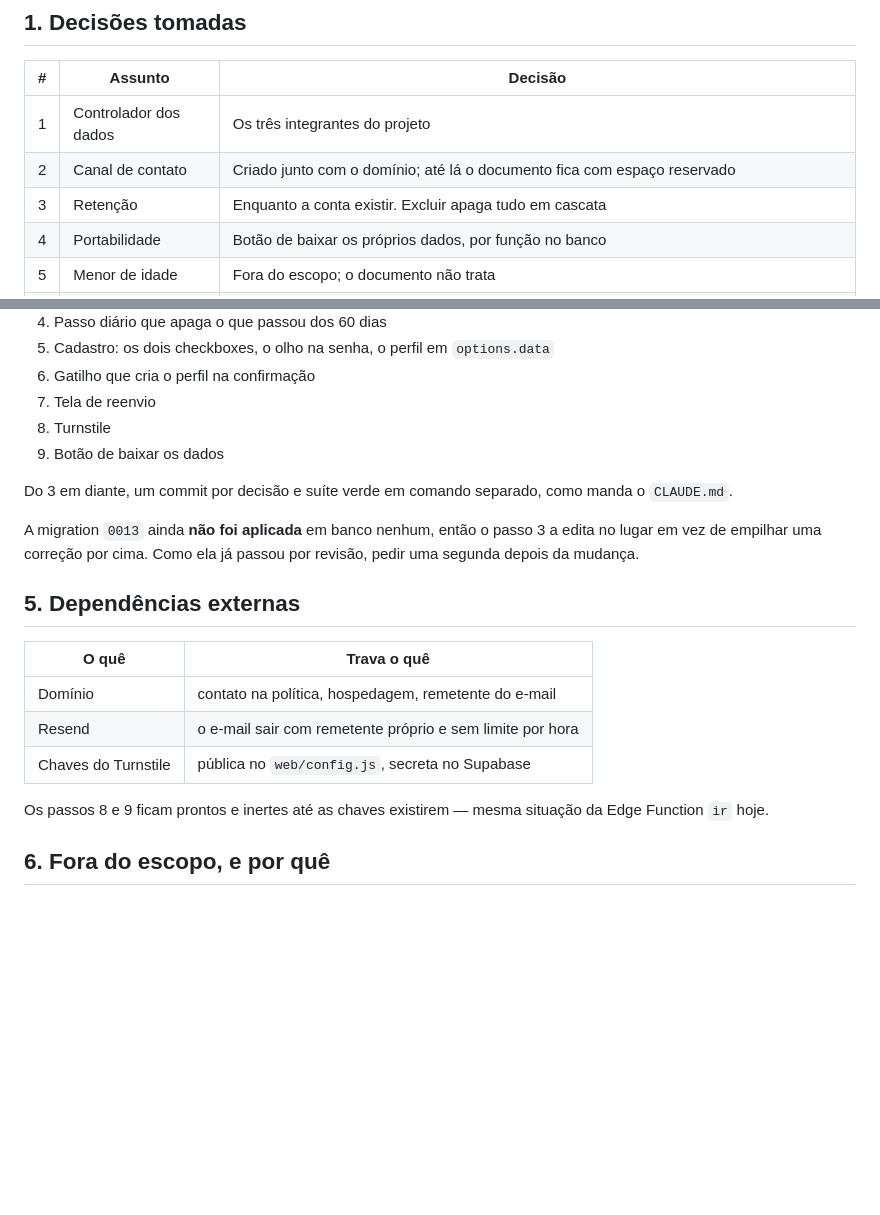
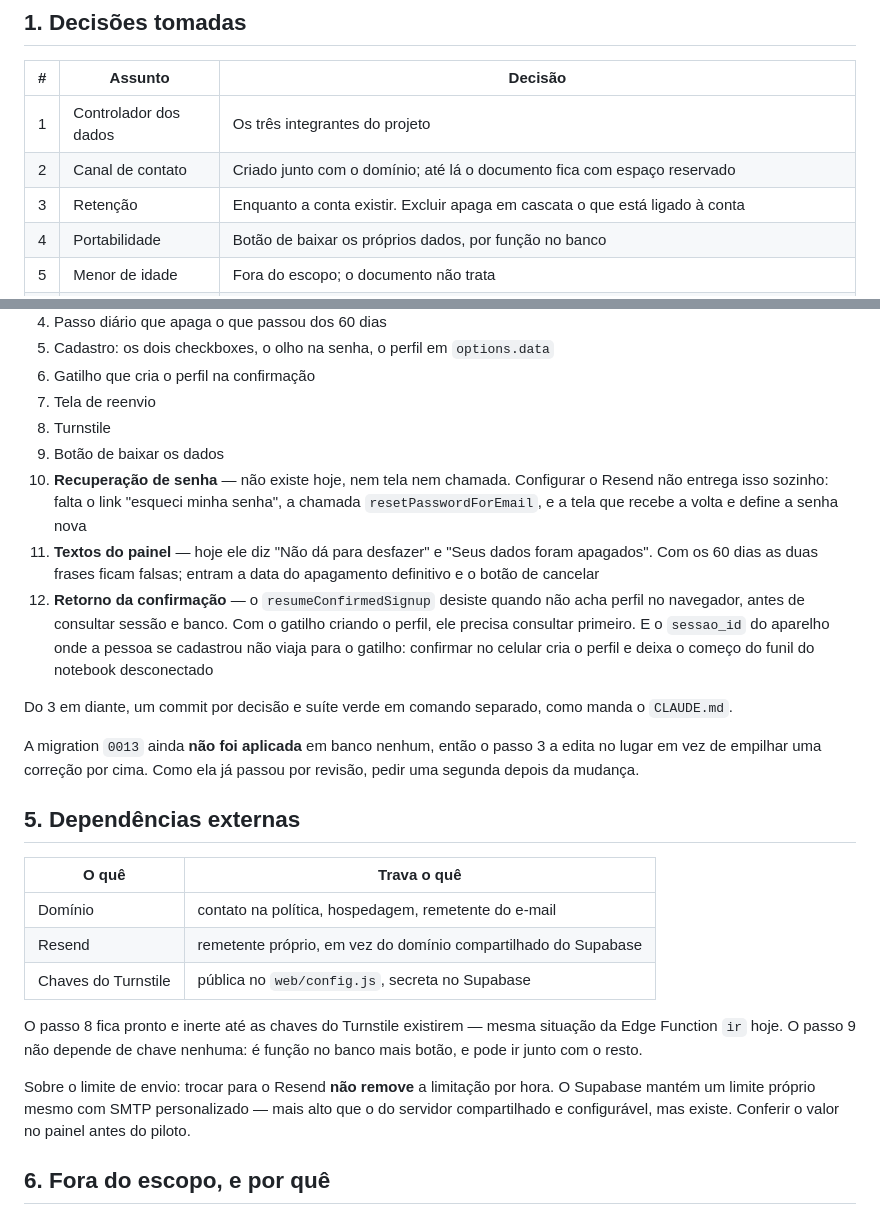
Before and after one commit to babue0/RadarEstagio, a Markdown page: docs/plano-cadastro-e-privacidade.md, 2 parts joined by grey strips. GitHub-like rendering; blank space fills up the shorter version.

```diff
--- a/docs/plano-cadastro-e-privacidade.md
+++ b/docs/plano-cadastro-e-privacidade.md
@@ -12,7 +12,7 @@ tudo que fica entre a landing e a primeira vaga entregue.
 |---|---|---|
 | 1 | Controlador dos dados | Os três integrantes do projeto |
 | 2 | Canal de contato | Criado junto com o domínio; até lá o documento fica com espaço reservado |
-| 3 | Retenção | Enquanto a conta existir. Excluir apaga tudo em cascata |
+| 3 | Retenção | Enquanto a conta existir. Excluir apaga em cascata o que está ligado à conta |
 | 4 | Portabilidade | Botão de baixar os próprios dados, por função no banco |
 | 5 | Menor de idade | Fora do escopo; o documento não trata |
 | 6 | Confirmação de e-mail | **Mantida.** Sem ela o endereço nunca é verificado e a recuperação de conta fica apoiada em algo que ninguém provou existir |
@@ -120,6 +134,17 @@ os dados. O documento não promete nada além disso.
 7. Tela de reenvio
 8. Turnstile
 9. Botão de baixar os dados
+10. **Recuperação de senha** — não existe hoje, nem tela nem chamada. Configurar o Resend não
+    entrega isso sozinho: falta o link "esqueci minha senha", a chamada
+    `resetPasswordForEmail`, e a tela que recebe a volta e define a senha nova
+11. **Textos do painel** — hoje ele diz "Não dá para desfazer" e "Seus dados foram apagados". Com
+    os 60 dias as duas frases ficam falsas; entram a data do apagamento definitivo e o botão de
+    cancelar
+12. **Retorno da confirmação** — o `resumeConfirmedSignup` desiste quando não acha perfil no
+    navegador, antes de consultar sessão e banco. Com o gatilho criando o perfil, ele precisa
+    consultar primeiro. E o `sessao_id` do aparelho onde a pessoa se cadastrou não viaja para o
+    gatilho: confirmar no celular cria o perfil e deixa o começo do funil do notebook
+    desconectado
 
 Do 3 em diante, um commit por decisão e suíte verde em comando separado, como manda o `CLAUDE.md`.
 
@@ -132,11 +157,16 @@ mudança.
 | O quê | Trava o quê |
 |---|---|
 | Domínio | contato na política, hospedagem, remetente do e-mail |
-| Resend | o e-mail sair com remetente próprio e sem limite por hora |
+| Resend | remetente próprio, em vez do domínio compartilhado do Supabase |
 | Chaves do Turnstile | pública no `web/config.js`, secreta no Supabase |
 
-Os passos 8 e 9 ficam prontos e inertes até as chaves existirem — mesma situação da Edge Function
-`ir` hoje.
+O passo 8 fica pronto e inerte até as chaves do Turnstile existirem — mesma situação da Edge
+Function `ir` hoje. O passo 9 não depende de chave nenhuma: é função no banco mais botão, e pode
+ir junto com o resto.
+
+Sobre o limite de envio: trocar para o Resend **não remove** a limitação por hora. O Supabase
+mantém um limite próprio mesmo com SMTP personalizado — mais alto que o do servidor compartilhado
+e configurável, mas existe. Conferir o valor no painel antes do piloto.
 
 ## 6. Fora do escopo, e por quê
 
```
Also changed, not shown: other parts of docs/plano-cadastro-e-privacidade.md (+18 -4 lines), docs/metricas.md (+6 -2 lines), docs/plano-geral.md (+32 -15 lines).
